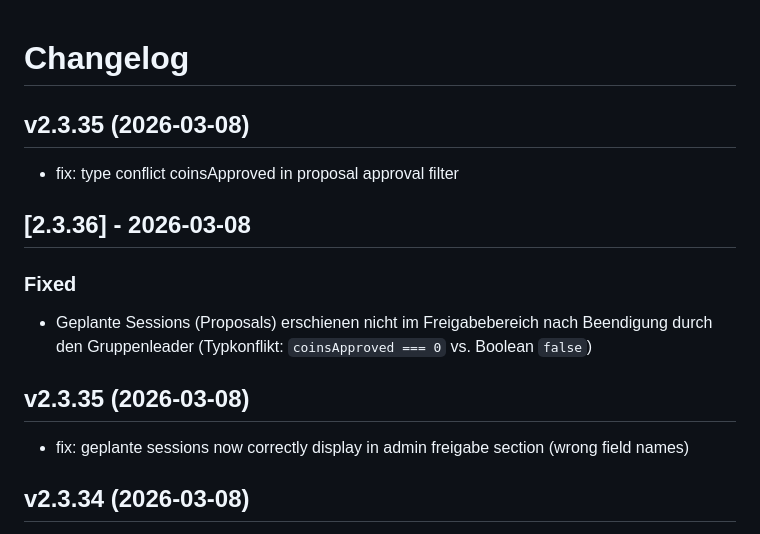
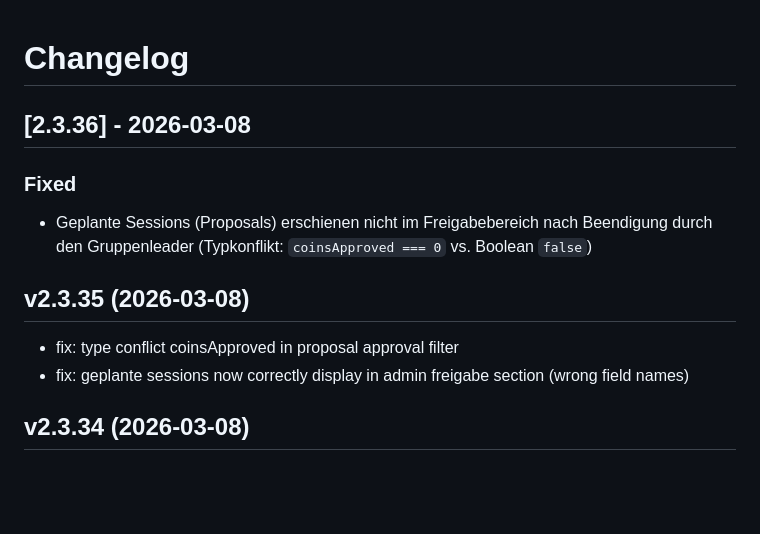
Before and after one commit to gomaaz/Gameparty, a Markdown page: CHANGELOG.md, the part around the change. GitHub-like rendering; blank space fills up the shorter version.

Commit message:
docs: update CHANGELOG for v2.3.36
Co-Authored-By: Claude Sonnet 4.6 <noreply@anthropic.com>

```diff
--- a/CHANGELOG.md
+++ b/CHANGELOG.md
@@ -1,7 +1,4 @@
 # Changelog
-
-## v2.3.35 (2026-03-08)
-- fix: type conflict coinsApproved in proposal approval filter
 
 ## [2.3.36] - 2026-03-08
 
@@ -9,6 +6,7 @@
 - Geplante Sessions (Proposals) erschienen nicht im Freigabebereich nach Beendigung durch den Gruppenleader (Typkonflikt: `coinsApproved === 0` vs. Boolean `false`)
 
 ## v2.3.35 (2026-03-08)
+- fix: type conflict coinsApproved in proposal approval filter
 - fix: geplante sessions now correctly display in admin freigabe section (wrong field names)
 
 ## v2.3.34 (2026-03-08)
```
